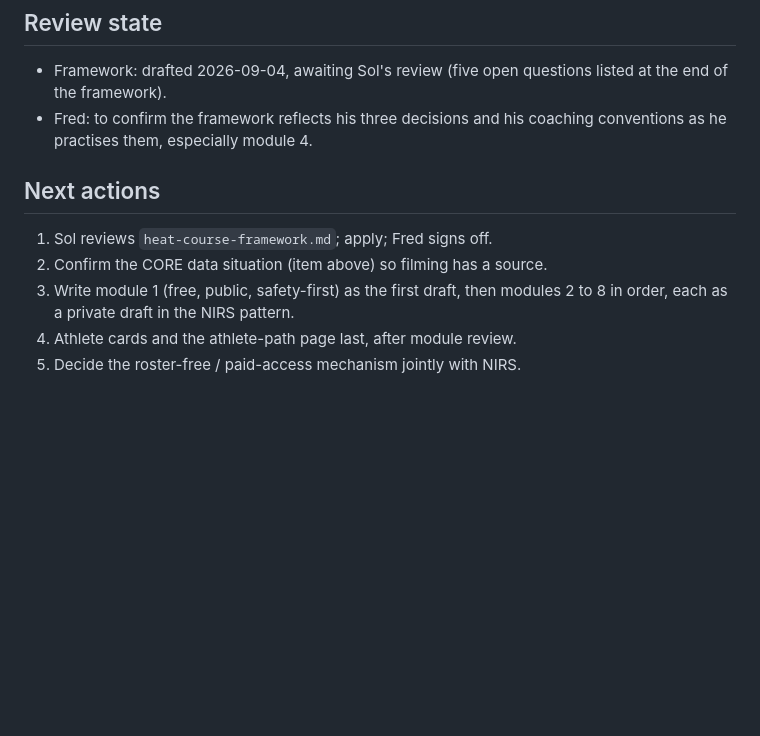
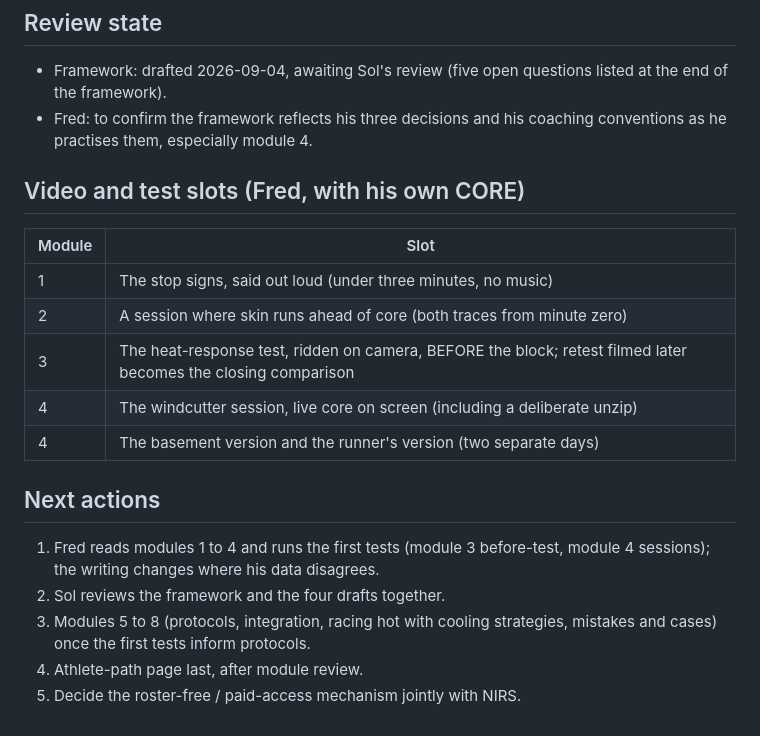
Before and after one commit to d8cq6m7ywb-commits/yousulipages, a Markdown page: heat-course-status.md, the part around one of its changes. Drawn GitHub-style; blank space fills up the shorter version.

```diff
--- a/heat-course-status.md
+++ b/heat-course-status.md
@@ -52,11 +59,22 @@ built.
 - Fred: to confirm the framework reflects his three decisions and his
   coaching conventions as he practises them, especially module 4.
 
+## Video and test slots (Fred, with his own CORE)
+
+| Module | Slot |
+|---|---|
+| 1 | The stop signs, said out loud (under three minutes, no music) |
+| 2 | A session where skin runs ahead of core (both traces from minute zero) |
+| 3 | The heat-response test, ridden on camera, BEFORE the block; retest filmed later becomes the closing comparison |
+| 4 | The windcutter session, live core on screen (including a deliberate unzip) |
+| 4 | The basement version and the runner's version (two separate days) |
+
 ## Next actions
 
-1. Sol reviews `heat-course-framework.md`; apply; Fred signs off.
-2. Confirm the CORE data situation (item above) so filming has a source.
-3. Write module 1 (free, public, safety-first) as the first draft, then
-   modules 2 to 8 in order, each as a private draft in the NIRS pattern.
-4. Athlete cards and the athlete-path page last, after module review.
+1. Fred reads modules 1 to 4 and runs the first tests (module 3 before-test,
+   module 4 sessions); the writing changes where his data disagrees.
+2. Sol reviews the framework and the four drafts together.
+3. Modules 5 to 8 (protocols, integration, racing hot with cooling
+   strategies, mistakes and cases) once the first tests inform protocols.
+4. Athlete-path page last, after module review.
 5. Decide the roster-free / paid-access mechanism jointly with NIRS.
```
Also changed, not shown: other parts of heat-course-status.md (+23 -16 lines), heat-course-framework.md (+19 -9 lines).
